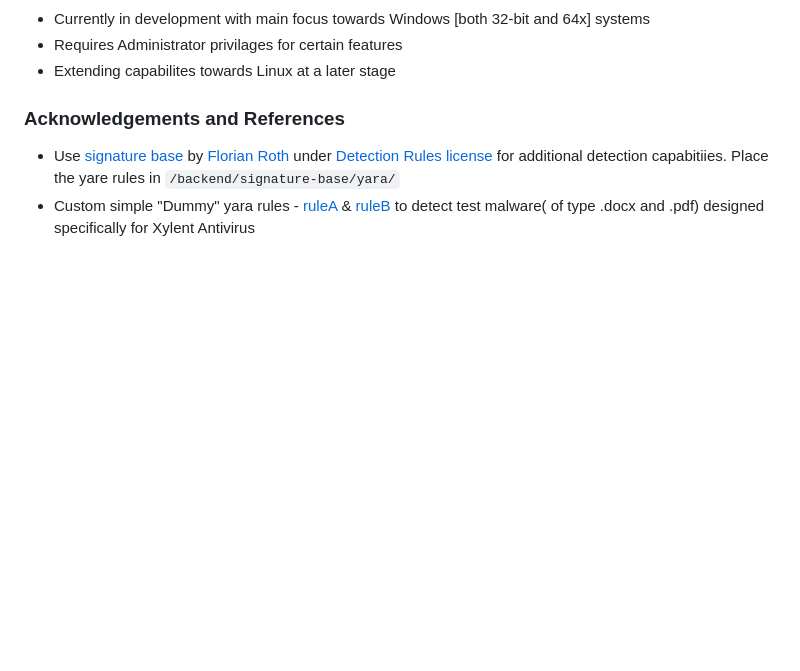
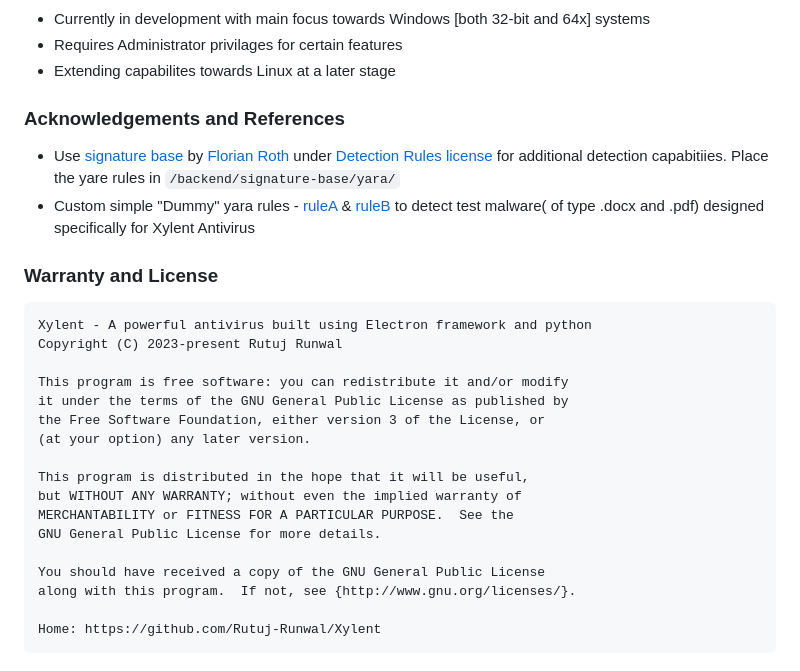
Before and after one commit to Rutuj-Runwal/Xylent, a Markdown page: README.md, the part around the change. GitHub-like rendering; blank space fills up the shorter version.

```diff
--- a/README.md
+++ b/README.md
@@ -114,3 +114,24 @@ https://github.com/Rutuj-Runwal/Xylent/assets/59436520/99a0af23-0e1e-4f5e-abcc-c
 ### Acknowledgements and References
 - Use [signature base](https://github.com/Neo23x0/signature-base) by [Florian Roth](https://github.com/Neo23x0) under [Detection Rules license](https://raw.githubusercontent.com/Neo23x0/signature-base/master/LICENSE) for additional detection capabitiies. Place the yare rules in `/backend/signature-base/yara/`
 - Custom simple "Dummy" yara rules - [ruleA](https://github.com/Rutuj-Runwal/Xylent/blob/main/backend/signature-base/yara/xylent_test_pdf.yar) & [ruleB](https://github.com/Rutuj-Runwal/Xylent/blob/main/backend/signature-base/yara/xylent_test_word.yar) to detect test malware( of type .docx and .pdf) designed specifically for Xylent Antivirus
+
+### Warranty and License
+
+
+    Xylent - A powerful antivirus built using Electron framework and python
+    Copyright (C) 2023-present Rutuj Runwal
+
+    This program is free software: you can redistribute it and/or modify
+    it under the terms of the GNU General Public License as published by
+    the Free Software Foundation, either version 3 of the License, or
+    (at your option) any later version.
+
+    This program is distributed in the hope that it will be useful,
+    but WITHOUT ANY WARRANTY; without even the implied warranty of
+    MERCHANTABILITY or FITNESS FOR A PARTICULAR PURPOSE.  See the
+    GNU General Public License for more details.
+
+    You should have received a copy of the GNU General Public License
+    along with this program.  If not, see {http://www.gnu.org/licenses/}.
+
+    Home: https://github.com/Rutuj-Runwal/Xylent
```
